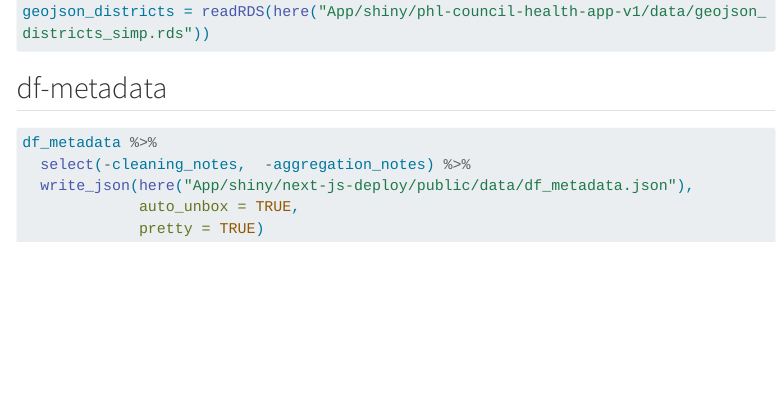
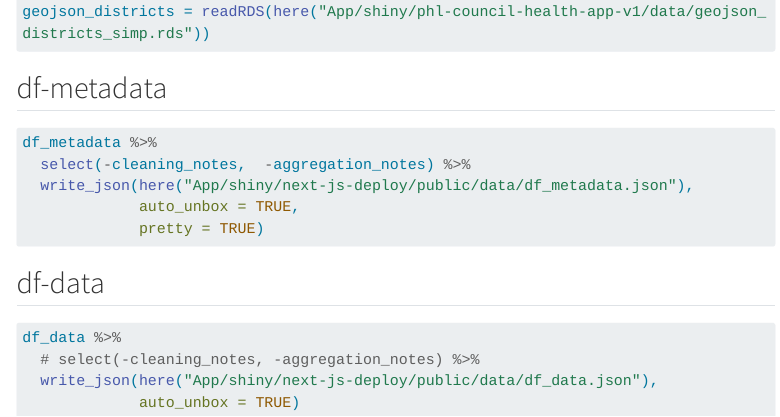
Before and after one commit to Drexel-UHC/philadelphia-council-districts-and-health, a Quarto document (App/shiny/phl-council-health-app-v1/_scratch_code/Next-js-data-store.qmd): the page in a window 1100 px wide, from 250 px down. Rendered offline with R 4.5, knitr and Pandoc in place of Quarto, with nearby package versions; menus at the side of the page are left out; long lines of code are wrapped.

Commit message:
draft innitial df_data etl to json logic #20

````diff
--- a/App/shiny/phl-council-health-app-v1/_scratch_code/Next-js-data-store.qmd
+++ b/App/shiny/phl-council-health-app-v1/_scratch_code/Next-js-data-store.qmd
@@ -38,3 +38,13 @@ df_metadata %>%
              pretty = TRUE)
 
 ```
+
+
+## df-data
+
+```{r}
+df_data %>%
+  # select(-cleaning_notes, -aggregation_notes) %>%
+  write_json(here("App/shiny/next-js-deploy/public/data/df_data.json"),
+             auto_unbox = TRUE)
+```
````
Also changed, not shown: 2 other files.
